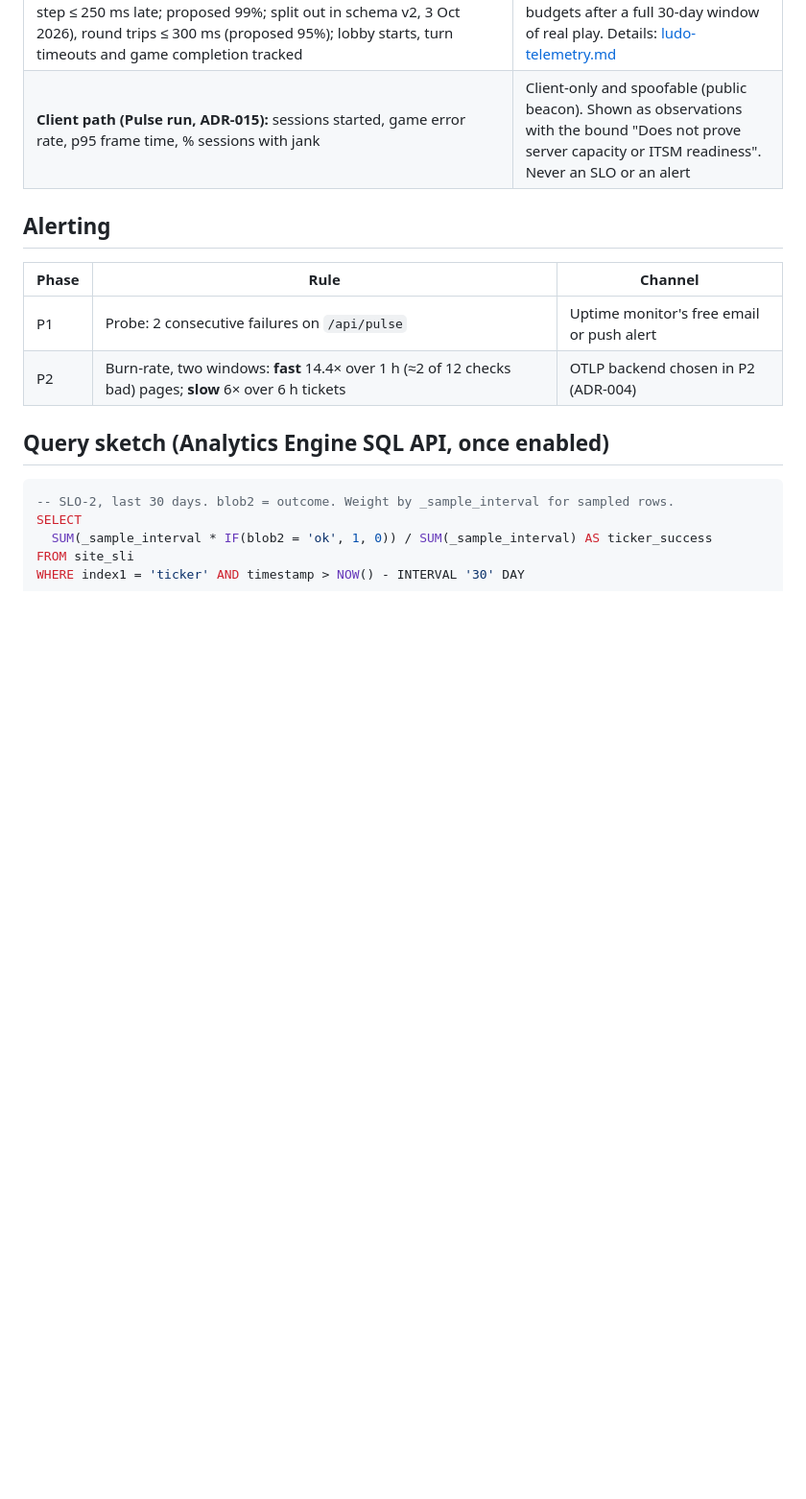
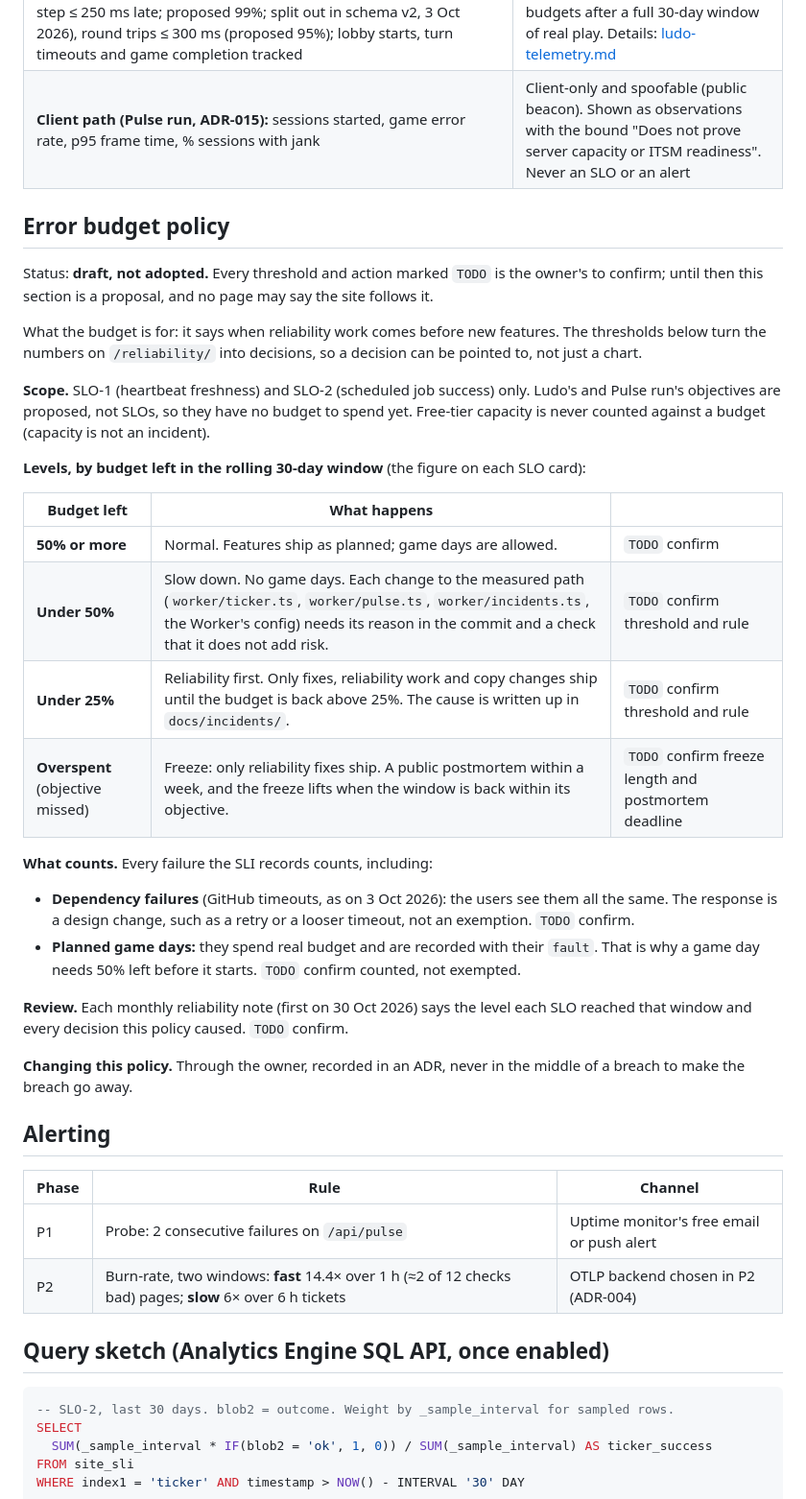
Before and after one commit to vikiscoding/vikrant-personal-website, a Markdown page: docs/slo.md, the part around the change. Shown at 96% size. Rendered like a GitHub page; blank space fills up the shorter version.

Commit message:
Draft error budget policy: levels, what counts, review (owner to confirm)
A burn-down chart without a decision rule is decoration. The draft turns
budget left into actions (50%, 25%, overspent), says dependency failures and
game days count, and ties the review to the monthly reliability note. Every
threshold is TODO for the owner, so nothing claims the site follows it yet.

Co-Authored-By: Claude Opus 5.5 <noreply@anthropic.com>

```diff
--- a/docs/slo.md
+++ b/docs/slo.md
@@ -30,6 +30,31 @@ Window: rolling 30 days. Sources: **black-box** (external probe) and **white-box
 | Page Worker time p95 (`op=page`, `double2`) | Same reason. Page speed stays a CI budget (L2). |
 | **Server path (Ludo, ADR-026):** connects answered (proposed 99.5%), actions on time (≤ 100 ms server time, human actions only; proposed 99%), bots on pace (one check per run of bot turns, every step ≤ 250 ms late; proposed 99%; split out in schema v2, 3 Oct 2026), round trips ≤ 300 ms (proposed 95%); lobby starts, turn timeouts and game completion tracked | Server-measured, so trustworthy, but volume depends on people playing. Promote to SLOs with budgets after a full 30-day window of real play. Details: [ludo-telemetry.md](ludo-telemetry.md) |
 | **Client path (Pulse run, ADR-015):** sessions started, game error rate, p95 frame time, % sessions with jank | Client-only and spoofable (public beacon). Shown as observations with the bound "Does not prove server capacity or ITSM readiness". Never an SLO or an alert |
+
+## Error budget policy
+
+Status: **draft, not adopted.** Every threshold and action marked `TODO` is the owner's to confirm; until then this section is a proposal, and no page may say the site follows it.
+
+What the budget is for: it says when reliability work comes before new features. The thresholds below turn the numbers on `/reliability/` into decisions, so a decision can be pointed to, not just a chart.
+
+**Scope.** SLO-1 (heartbeat freshness) and SLO-2 (scheduled job success) only. Ludo's and Pulse run's objectives are proposed, not SLOs, so they have no budget to spend yet. Free-tier capacity is never counted against a budget (capacity is not an incident).
+
+**Levels, by budget left in the rolling 30-day window** (the figure on each SLO card):
+
+| Budget left | What happens | |
+| --- | --- | --- |
+| **50% or more** | Normal. Features ship as planned; game days are allowed. | `TODO` confirm |
+| **Under 50%** | Slow down. No game days. Each change to the measured path (`worker/ticker.ts`, `worker/pulse.ts`, `worker/incidents.ts`, the Worker's config) needs its reason in the commit and a check that it does not add risk. | `TODO` confirm threshold and rule |
+| **Under 25%** | Reliability first. Only fixes, reliability work and copy changes ship until the budget is back above 25%. The cause is written up in `docs/incidents/`. | `TODO` confirm threshold and rule |
+| **Overspent** (objective missed) | Freeze: only reliability fixes ship. A public postmortem within a week, and the freeze lifts when the window is back within its objective. | `TODO` confirm freeze length and postmortem deadline |
+
+**What counts.** Every failure the SLI records counts, including:
+- **Dependency failures** (GitHub timeouts, as on 3 Oct 2026): the users see them all the same. The response is a design change, such as a retry or a looser timeout, not an exemption. `TODO` confirm.
+- **Planned game days:** they spend real budget and are recorded with their `fault`. That is why a game day needs 50% left before it starts. `TODO` confirm counted, not exempted.
+
+**Review.** Each monthly reliability note (first on 30 Oct 2026) says the level each SLO reached that window and every decision this policy caused. `TODO` confirm.
+
+**Changing this policy.** Through the owner, recorded in an ADR, never in the middle of a breach to make the breach go away.
 
 ## Alerting
 
```
Also changed, not shown: docs/STATUS.md (+2 -1 lines).
